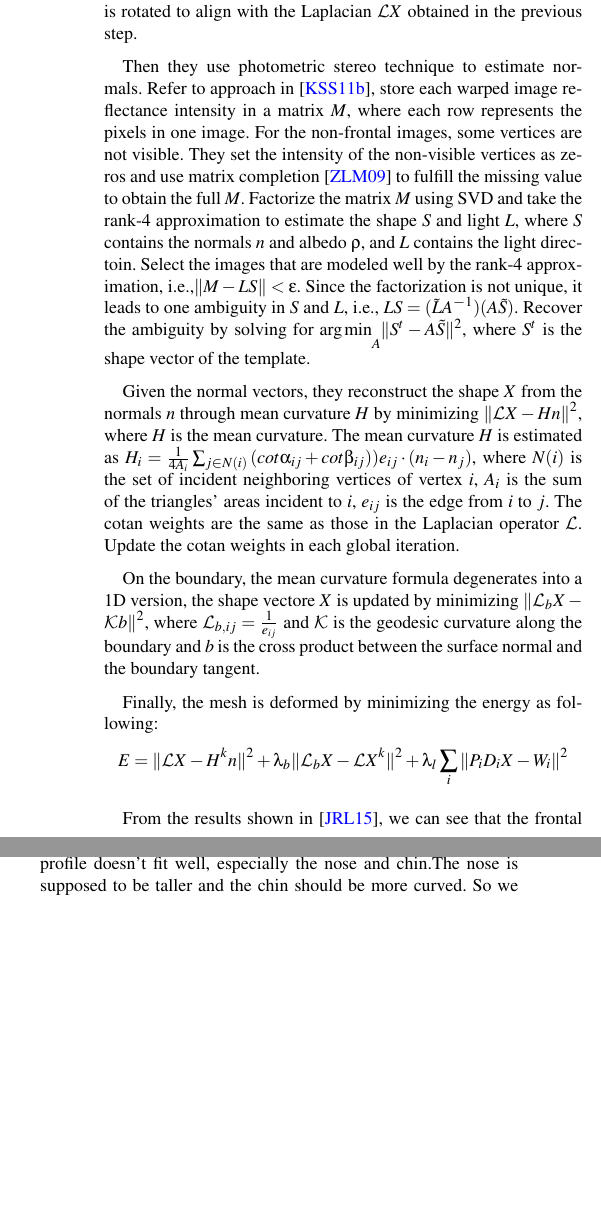
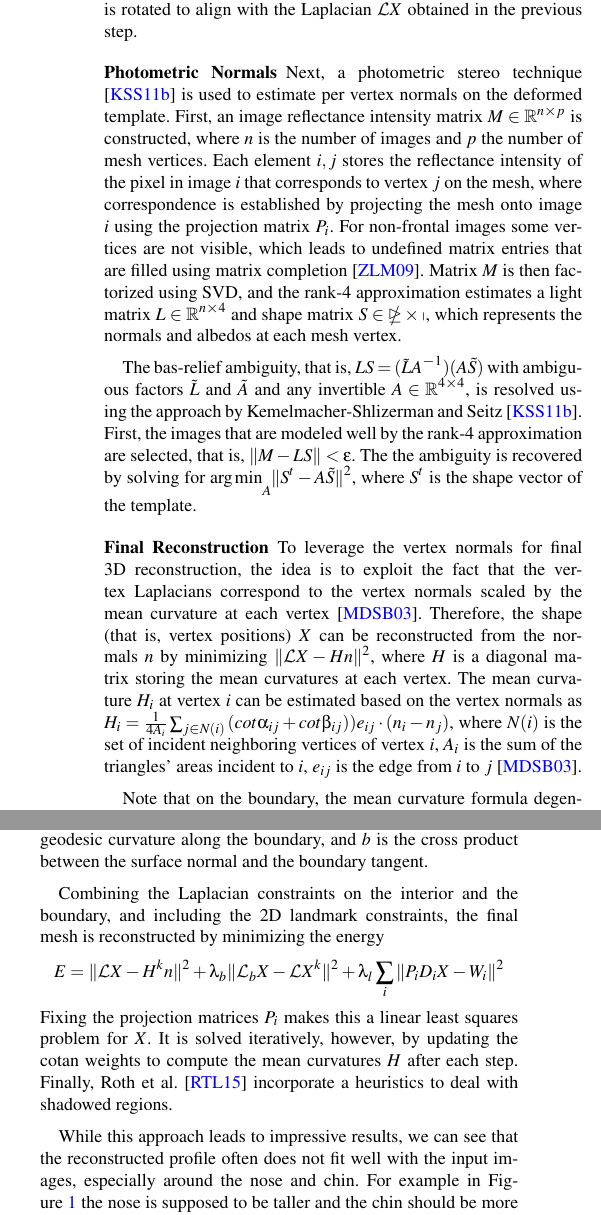
Before and after one commit to qiyanghu/vmv2016, a LaTeX document (vmv2016/EGauthorGuidelines-VMV16-fin.tex, which reads vmv2016/EGauthorGuidelines-body.inc): two parts of the columns of page 3 of 7 before the commit and two parts of the columns of page 3 of 6 after it, joined at a grey line, cut so that both start at the same text, the shorter picture padded with empty space. Compiled offline with pdfLaTeX.

Commit message:
done with sec 3

```diff
--- a/vmv2016/EGauthorGuidelines-body.inc
+++ b/vmv2016/EGauthorGuidelines-body.inc
@@ -99,20 +99,25 @@ Equation~\ref{eq:warptemplate} is solved iteratively. First, the projection matr
 %where $\mathcal{L}$ is a discretization of the Laplace-Beltrami operator, with the weight $\mathcal{L}_{ij}=\frac{1}{2}(cot\alpha_{ij}+cot\beta_{ij})$ where $\alpha_{ij}$ and $\beta_{ij}$ are the opposite angles of edge if in the two incident triangles. $D_{i}$ is the selection matrix picking out the landmarks that have a correspondence in image $i$, it's a diagonal matrix with 1 on the diagonal for the vertices corresponding to such a landmark and 0 everywhere else.
  %The deformed 3D template will be used as the initial template for the following steps.
 
-Then they use photometric stereo technique to estimate normals. Refer to approach in \cite{Ira11}, store each warped image reflectance intensity in a matrix $M$, where each row represents the pixels in one image. For the non-frontal images, some vertices are not visible. They set the intensity of the non-visible vertices as zeros and use matrix completion \cite{Lin09} to fulfill the missing value to obtain the full $M$. Factorize the matrix $M$ using SVD and take the rank-4 approximation to estimate the shape $S$ and light $L$, where $S$ contains the normals $n$ and albedo $\rho$, and $L$ contains the light directoin. Select the images that are modeled well by the rank-4 approximation, i.e.,$\|M-LS\|<\epsilon$.  Since the factorization is not unique, it leads to one ambiguity in $S$ and $L$, i.e., $LS=(\tilde{L}A^{-1})(A\tilde{S})$. Recover the ambiguity by solving for $\arg{\min}\underset{A}\,\|S^{t} - A\tilde{S}\|^2 $, where $S^{t}$ is the shape vector of the template.
+\paragraph*{Photometric Normals} Next, a photometric stereo technique \cite{Ira11} is used to estimate per vertex normals on the deformed template. First, an image reflectance intensity matrix $M \in \mathbb{R}^{n \times p}$ is constructed, where $n$ is the number of images and $p$ the number of mesh vertices. Each element $i,j$ stores the reflectance intensity of the pixel in image $i$ that corresponds to vertex $j$ on the mesh, where correspondence is established by projecting the mesh onto image $i$ using the projection matrix $P_i$. For non-frontal images some vertices are not visible, which leads to undefined matrix entries that are filled using matrix completion \cite{Lin09}. Matrix $M$ is then factorized using SVD, and the rank-4 approximation estimates a light matrix $L \in \mathbb{R}^{n \times 4}$ and shape matrix $S \in \mathbb{4 \times p}$, which represents the normals and albedos at each mesh vertex.
 
-Given the normal vectors, they reconstruct the shape $X$ from the normals $n$ through mean curvature $H$ by minimizing $\|\mathcal{L}X-Hn\|^2$, where $H$ is the mean curvature. The mean curvature $H$ is estimated as
-$H_{i}=\frac{1}{4A_{i}} \sum_{j\in N(i)}{(cot\alpha_{ij}+cot\beta_{ij}))e_{ij}\cdot(n_{i}-n_{j})}$, where $N(i)$ is the set of incident neighboring vertices of vertex $i$, $A_{i}$ is the sum of the triangles' areas incident to $i$, $e_{ij}$ is the edge from $i$ to $j$. The cotan weights are the same as those in the Laplacian operator $\mathcal{L}$. Update the cotan weights in each global iteration.
+The bas-relief ambiguity, that is, $LS=(\tilde{L}A^{-1})(A\tilde{S})$ with ambiguous factors $\tilde{L}$ and $\tilde{A}$ and any invertible $A \in \mathbb{R}^{4 \times 4}$, is resolved using the approach by Kemelmacher-Shlizerman and Seitz \cite{Ira11}. First, the images that are modeled well by the rank-4 approximation are selected, that is, $\|M-LS\|<\epsilon$. The the ambiguity is recovered by solving for $\arg{\min}\underset{A}\,\|S^{t} - A\tilde{S}\|^2 $, where $S^{t}$ is the shape vector of the template.
 
-On the boundary, the mean curvature formula degenerates into a 1D version, the shape vectore $X$ is updated by minimizing
-$\|\mathcal{L}_{b}X- \mathcal{K}b\|^2$, where $\mathcal{L}_{b,ij}=\frac{1}{e_{ij}}$ and $\mathcal{K}$ is the geodesic curvature along the boundary and $b$ is the cross product between the surface normal and the boundary tangent.
+%Refer to approach in \cite{Ira11}, store each warped image reflectance intensity in a matrix $M$, where each row represents the pixels in one image. For the non-frontal images, some vertices are not visible. They set the intensity of the non-visible vertices as zeros and use matrix completion \cite{Lin09} to fulfill the missing value to obtain the full $M$. Factorize the matrix $M$ using SVD and take the rank-4 approximation to estimate the shape $S$ and light $L$, where $S$ contains the normals $n$ and albedo $\rho$, and $L$ contains the light directoin. Select the images that are modeled well by the rank-4 approximation, i.e.,$\|M-LS\|<\epsilon$.  Since the factorization is not unique, it leads to one ambiguity in $S$ and $L$, i.e., $LS=(\tilde{L}A^{-1})(A\tilde{S})$. Recover the ambiguity by solving for $\arg{\min}\underset{A}\,\|S^{t} - A\tilde{S}\|^2 $, where $S^{t}$ is the shape vector of the template.
 
-Finally, the mesh is deformed by minimizing the energy as following:
+\paragraph*{Final Reconstruction} To leverage the vertex normals for final 3D reconstruction, the idea is to exploit the fact that the vertex Laplacians correspond to the vertex normals scaled by the mean curvature at each vertex \cite{Meyer2003}. Therefore, the shape (that is, vertex positions) $X$ can be reconstructed from the normals $n$ by minimizing $ \|\mathcal{L}X-Hn\|^2$, where $H$ is a diagonal matrix storing the mean curvatures at each vertex. The mean curvature $H_i$ at vertex $i$ can be estimated based on the vertex normals as $H_{i}=\frac{1}{4A_{i}} \sum_{j\in N(i)}{(cot\alpha_{ij}+cot\beta_{ij}))e_{ij}\cdot(n_{i}-n_{j})}$, where $N(i)$ is the set of incident neighboring vertices of vertex $i$, $A_{i}$ is the sum of the triangles' areas incident to $i$, $e_{ij}$ is the edge from $i$ to $j$ \cite{Meyer2003}.
+
+Note that on the boundary, the mean curvature formula degenerates into a 1D version. This leads to separate constraints on the boundaries formulated as $\|\mathcal{L}_{b}X- \mathcal{K}b\|^2$, where $\mathcal{L}_{b,ij}=\frac{1}{e_{ij}}$, $\mathcal{K}$ is the geodesic curvature along the boundary, and $b$ is the cross product between the surface normal and the boundary tangent.
+
+Combining the Laplacian constraints on the interior and the boundary, and including the 2D landmark constraints, the final mesh is reconstructed by minimizing the energy
+%
 \begin{displaymath}
 E=\|\mathcal{L}X - H^{k}n\|^2+\lambda_{b}\|\mathcal{L}_{b}X - \mathcal{L}X^{k}\|^2+  \lambda_{l}\sum_{i}{\|P_{i}D_{i}X-W_{i}\|^2}
 \end{displaymath}
+%
+Fixing the projection matrices $P_i$ makes this a linear least squares problem for $X$. It is solved iteratively, however, by updating the cotan weights to compute the mean curvatures $H$ after each step. Finally, Roth et al. \cite{Roth:2015:UFR} incorporate a heuristics to deal with shadowed regions.
 
-From the results shown in \cite{Roth15}, we can see that the frontal face of the 3D reconstructed model fits to the individual, but the profile doesn't fit well, especially the nose and chin.The nose is supposed to be taller and the chin should be more curved. So we propose to use silhouette of the faces to refine the reconstructed face shape.
+While this approach leads to impressive results, we can see that the reconstructed profile often does not fit well with the input images, especially around the nose and chin. For example in Figure~\ref{fig:teaser} the nose is supposed to be taller and the chin should be more curved. We address these limitations by proposing novel silhouette constraints to refine the reconstructed face shape, as discussed next.
 
 %-------------------------------------------------------------------------
 \section{Silhouette Constraints}
```
Also changed, not shown: vmv2016/EGauthorGuidelines-VMV16-fin.tex (+1 -0 lines), vmv2016/EGauthorGuidelines-body.inc (4 more changed lines).
